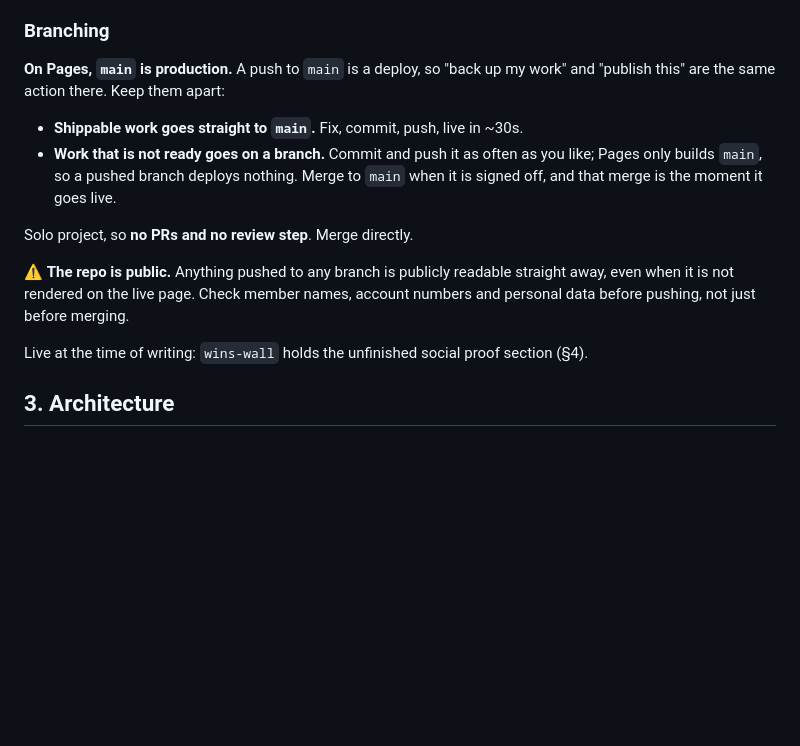
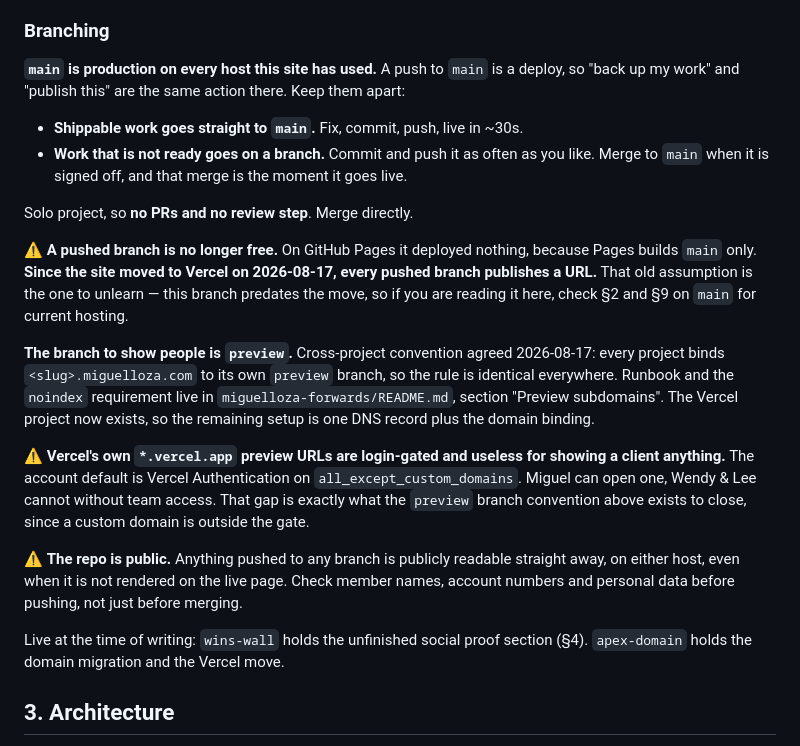
Before and after one commit to GroundworkHQ/inner-edge, a Markdown page: docs/REFERENCE.md, the part around the change. Rendered like a GitHub page; blank space fills up the shorter version.

Commit message:
docs: correct the branching rule for the move to Vercel
This branch's branching section was written while the site was on GitHub
Pages, where a pushed branch deployed nothing because Pages builds main
only. That is the assumption that makes pushing a branch feel free, and
it stopped being true on 2026-08-17 when the site moved to Vercel, where
every pushed branch publishes a URL.

Also records where unfinished work goes now: a preview branch bound to
<slug>.miguelloza.com, a convention shared across projects, with the
runbook in miguelloza-forwards.

This branch predates the hosting move, so the note points at main for
current hosting rather than restating it here and drifting again.

Co-Authored-By: Claude Opus 5 (1M context) <noreply@anthropic.com>

```diff
--- a/docs/REFERENCE.md
+++ b/docs/REFERENCE.md
@@ -19,16 +19,22 @@
 - Local preview: `python3 -m http.server 8080` from repo root.
 
 ### Branching
-**On Pages, `main` is production.** A push to `main` is a deploy, so "back up my work" and "publish this" are the same action there. Keep them apart:
+**`main` is production on every host this site has used.** A push to `main` is a deploy, so "back up my work" and "publish this" are the same action there. Keep them apart:
 
 - **Shippable work goes straight to `main`.** Fix, commit, push, live in ~30s.
-- **Work that is not ready goes on a branch.** Commit and push it as often as you like; Pages only builds `main`, so a pushed branch deploys nothing. Merge to `main` when it is signed off, and that merge is the moment it goes live.
+- **Work that is not ready goes on a branch.** Commit and push it as often as you like. Merge to `main` when it is signed off, and that merge is the moment it goes live.
 
 Solo project, so **no PRs and no review step**. Merge directly.
 
-⚠️ **The repo is public.** Anything pushed to any branch is publicly readable straight away, even when it is not rendered on the live page. Check member names, account numbers and personal data before pushing, not just before merging.
+⚠️ **A pushed branch is no longer free.** On GitHub Pages it deployed nothing, because Pages builds `main` only. **Since the site moved to Vercel on 2026-08-17, every pushed branch publishes a URL.** That old assumption is the one to unlearn — this branch predates the move, so if you are reading it here, check §2 and §9 on `main` for current hosting.
 
-Live at the time of writing: `wins-wall` holds the unfinished social proof section (§4).
+**The branch to show people is `preview`.** Cross-project convention agreed 2026-08-17: every project binds `<slug>.miguelloza.com` to its own `preview` branch, so the rule is identical everywhere. Runbook and the `noindex` requirement live in `miguelloza-forwards/README.md`, section "Preview subdomains". The Vercel project now exists, so the remaining setup is one DNS record plus the domain binding.
+
+⚠️ **Vercel's own `*.vercel.app` preview URLs are login-gated and useless for showing a client anything.** The account default is Vercel Authentication on `all_except_custom_domains`. Miguel can open one, Wendy & Lee cannot without team access. That gap is exactly what the `preview` branch convention above exists to close, since a custom domain is outside the gate.
+
+⚠️ **The repo is public.** Anything pushed to any branch is publicly readable straight away, on either host, even when it is not rendered on the live page. Check member names, account numbers and personal data before pushing, not just before merging.
+
+Live at the time of writing: `wins-wall` holds the unfinished social proof section (§4). `apex-domain` holds the domain migration and the Vercel move.
 
 ## 3. Architecture
 Single page, top to bottom: hero → market session bar → Discord → curriculum → coaches → value stack + price → FAQ → final CTA → footer.
```
